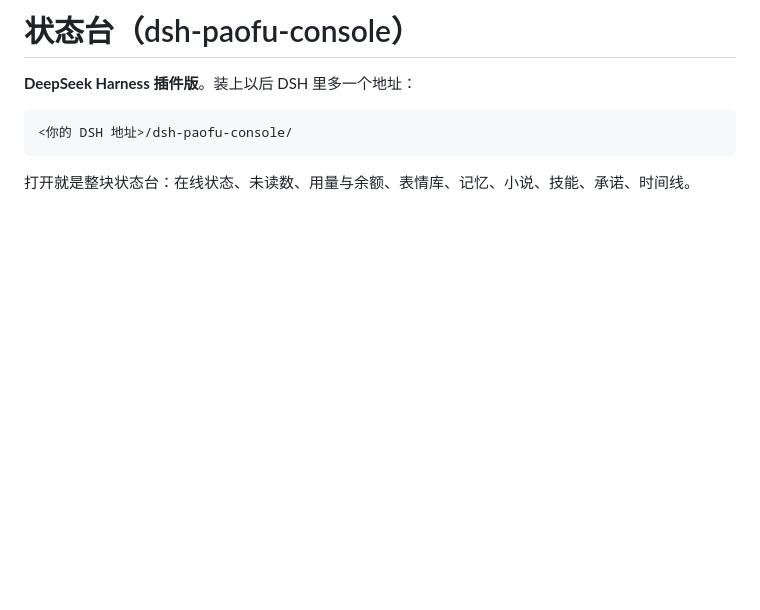
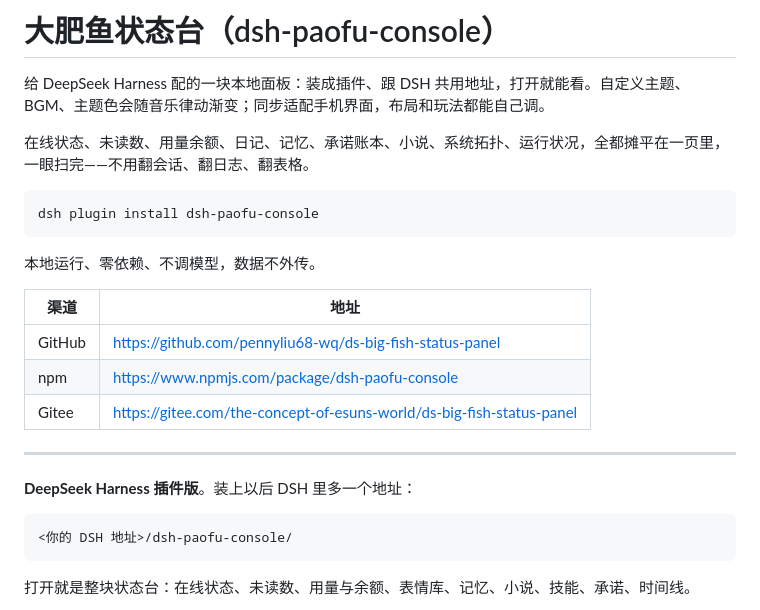
Before and after one commit to pennyliu68-wq/ds-big-fish-status-panel, a Markdown page: README.md, the part around the change. Rendered like a GitHub page; blank space fills up the shorter version.

Commit message:
docs: README 顶部改成对外简介（卖点 + 安装命令 + 三渠道）

````diff
--- a/README.md
+++ b/README.md
@@ -1,4 +1,22 @@
-# 状态台（dsh-paofu-console）
+# 大肥鱼状态台（dsh-paofu-console）
+
+给 DeepSeek Harness 配的一块本地面板：装成插件、跟 DSH 共用地址，打开就能看。自定义主题、BGM、主题色会随音乐律动渐变；同步适配手机界面，布局和玩法都能自己调。
+
+在线状态、未读数、用量余额、日记、记忆、承诺账本、小说、系统拓扑、运行状况，全都摊平在一页里，一眼扫完——不用翻会话、翻日志、翻表格。
+
+```bash
+dsh plugin install dsh-paofu-console
+```
+
+本地运行、零依赖、不调模型，数据不外传。
+
+| 渠道 | 地址 |
+| --- | --- |
+| GitHub | https://github.com/pennyliu68-wq/ds-big-fish-status-panel |
+| npm | https://www.npmjs.com/package/dsh-paofu-console |
+| Gitee | https://gitee.com/the-concept-of-esuns-world/ds-big-fish-status-panel |
+
+---
 
 **DeepSeek Harness 插件版**。装上以后 DSH 里多一个地址：
 
````
